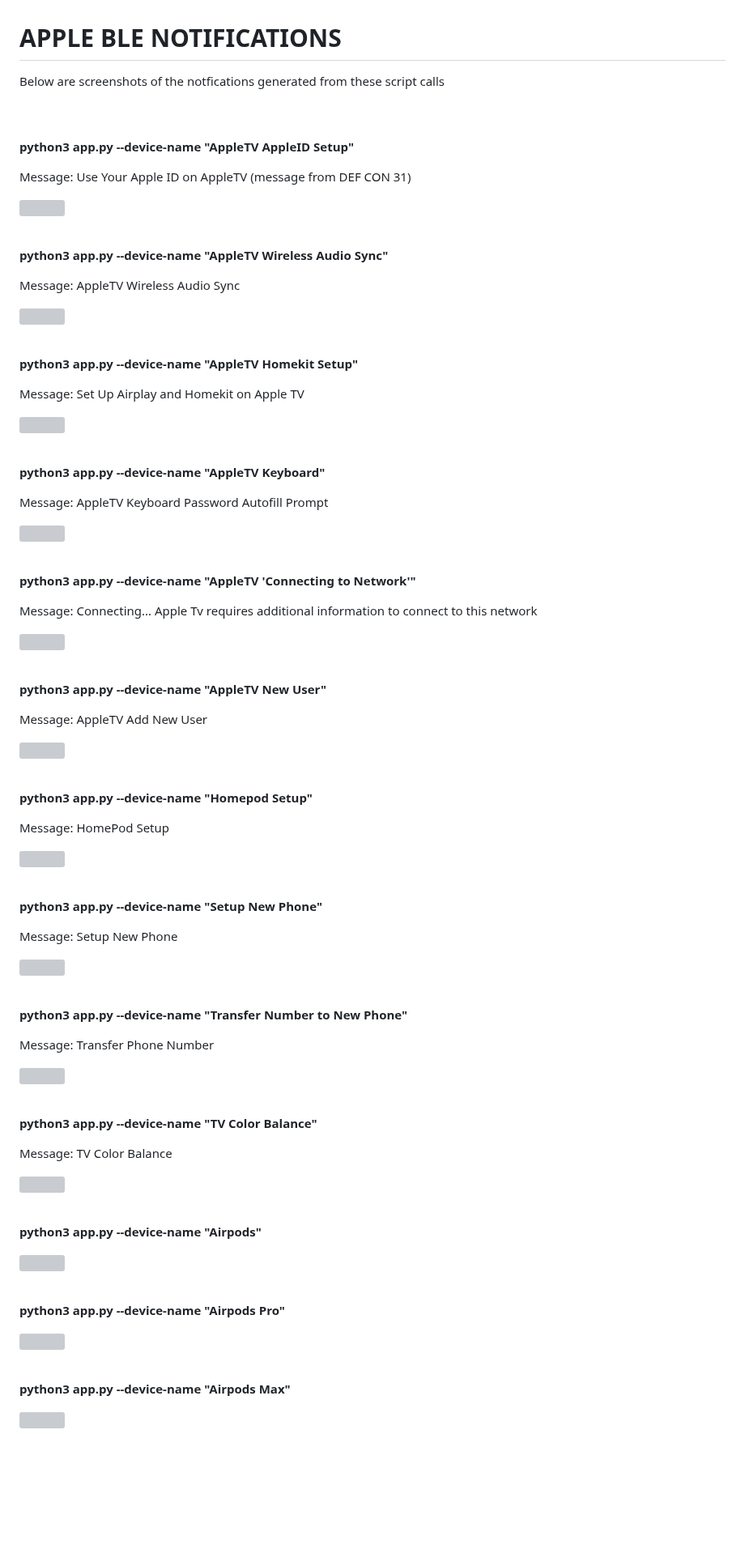
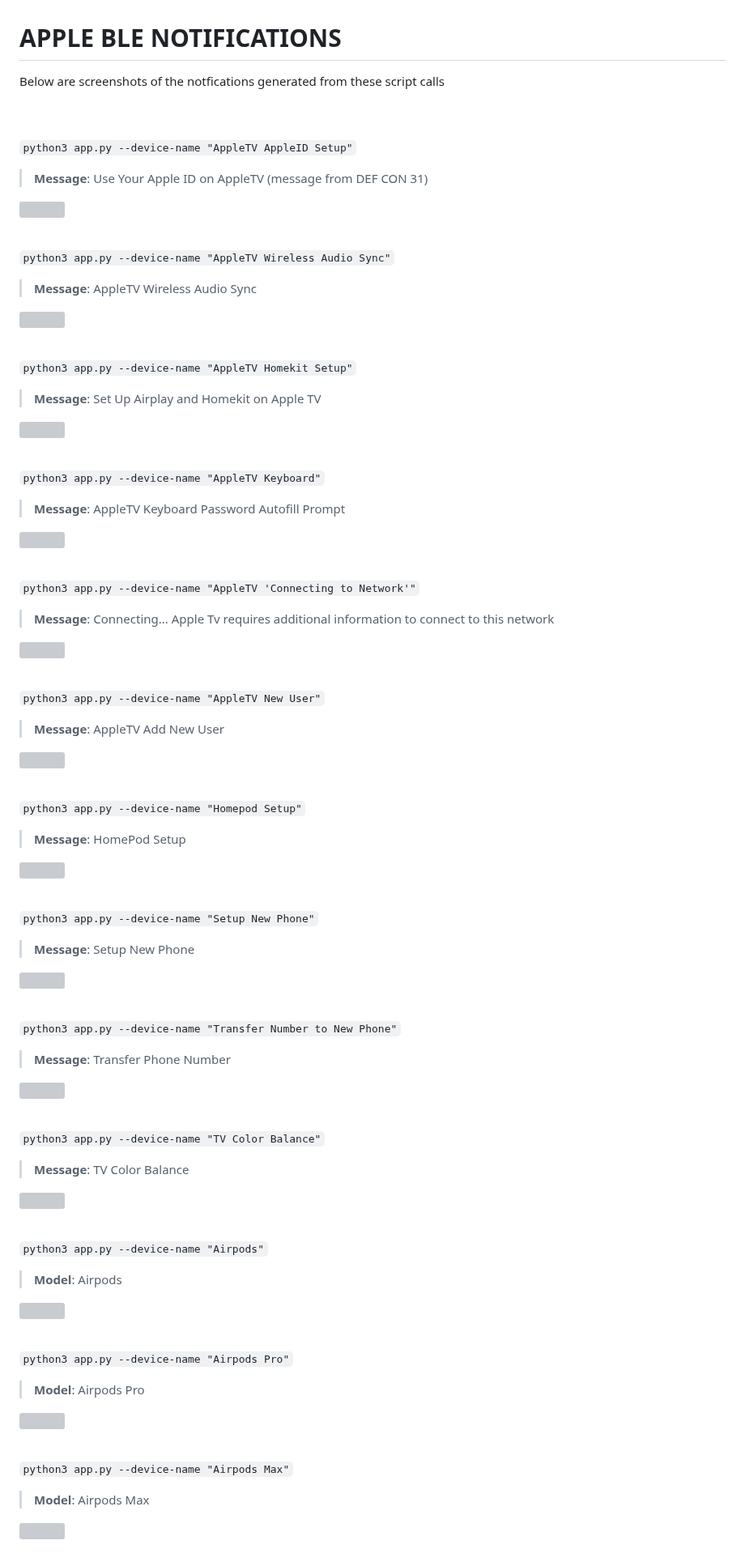
Before and after one commit to ECTO-1A/AppleJuice, a Markdown page: docs/notifications.md, the part around one of its changes. Shown at 81% size. GitHub-like rendering; blank space fills up the shorter version; grey boxes are pictures that could not be loaded.

```diff
--- a/Pair New Device Notifications/readme.md
+++ b/docs/notifications.md
@@ -1,79 +1,83 @@
 
 # APPLE BLE NOTIFICATIONS
 
-Below are screenshots of the notfications generated from these script calls<br>
-<br>
-<br>
+Below are screenshots of the notfications generated from these script calls<br><br><br>
 
-**python3 app.py --device-name "AppleTV AppleID Setup"**
+`python3 app.py --device-name "AppleTV AppleID Setup"`
 
-Message: Use Your Apple ID on AppleTV (message from DEF CON 31)
+> **Message**: Use Your Apple ID on AppleTV (message from DEF CON 31)
 
 <img src="https://github.com/ECTO-1A/AppleJuice/assets/112792126/639468d2-9cde-4617-bfae-3b36956a6458" width="300"><br><br>
 
-**python3 app.py --device-name "AppleTV Wireless Audio Sync"**
+`python3 app.py --device-name "AppleTV Wireless Audio Sync"`
 
-Message: AppleTV Wireless Audio Sync
+> **Message**: AppleTV Wireless Audio Sync
 
 <img src="https://github.com/ECTO-1A/AppleJuice/assets/112792126/559d753f-be3b-4b69-82d2-8ccebbcc2c10" width="300"><br><br>
 
-**python3 app.py --device-name "AppleTV Homekit Setup"**
+`python3 app.py --device-name "AppleTV Homekit Setup"`
 
-Message: Set Up Airplay and Homekit on Apple TV
+> **Message**: Set Up Airplay and Homekit on Apple TV
 
 <img src="https://github.com/ECTO-1A/AppleJuice/assets/112792126/36d0ea47-3c3a-4e89-8cb9-788557a0334b" width="300"><br><br>
 
-**python3 app.py --device-name "AppleTV Keyboard"**
+`python3 app.py --device-name "AppleTV Keyboard"`
 
-Message: AppleTV Keyboard Password Autofill Prompt
+> **Message**: AppleTV Keyboard Password Autofill Prompt
 
 <img src="https://github.com/ECTO-1A/AppleJuice/assets/112792126/2f286048-774d-42aa-85af-03d6153afbef" width="300"><br><br>
 
-**python3 app.py --device-name "AppleTV 'Connecting to Network'"**
+`python3 app.py --device-name "AppleTV 'Connecting to Network'"`
 
-Message: Connecting... Apple Tv requires additional information to connect to this network
+> **Message**: Connecting... Apple Tv requires additional information to connect to this network
 
 <img src="https://github.com/ECTO-1A/AppleJuice/assets/112792126/843209e7-dccc-421f-976f-6c8f4a74a003" width="300"><br><br>
 
-**python3 app.py --device-name "AppleTV New User"**
+`python3 app.py --device-name "AppleTV New User"`
 
-Message: AppleTV Add New User
+> **Message**: AppleTV Add New User
 
 <img src="https://github.com/ECTO-1A/AppleJuice/assets/112792126/f7023910-a59e-4b8f-938c-cc21f7943d3b" width="300"><br><br>
 
-**python3 app.py --device-name "Homepod Setup"**
+`python3 app.py --device-name "Homepod Setup"`
 
-Message: HomePod Setup
+> **Message**: HomePod Setup
 
 <img src="https://github.com/ECTO-1A/AppleJuice/assets/112792126/474e9a84-0c77-4275-acfe-e6beea8fcc28" width="300"><br><br>
 
-**python3 app.py --device-name "Setup New Phone"**
+`python3 app.py --device-name "Setup New Phone"`
 
-Message: Setup New Phone
+> **Message**: Setup New Phone
 
 <img src="https://github.com/ECTO-1A/AppleJuice/assets/112792126/394718de-05a2-4c3e-899e-e67354e87768" width="300"><br><br>
 
-**python3 app.py --device-name "Transfer Number to New Phone"**
+`python3 app.py --device-name "Transfer Number to New Phone"`
 
-Message: Transfer Phone Number
+> **Message**: Transfer Phone Number
 
 <img src="https://github.com/ECTO-1A/AppleJuice/assets/112792126/431089e0-afed-47f7-a5d1-363bfa220699" width="300"><br><br>
 
-**python3 app.py --device-name "TV Color Balance"**
+`python3 app.py --device-name "TV Color Balance"`
 
-Message: TV Color Balance
+> **Message**: TV Color Balance
 
 <img src="https://github.com/ECTO-1A/AppleJuice/assets/112792126/7556a317-e27d-4a0b-bca7-d75bf8ef7a8c" width="300"><br><br>
 
-**python3 app.py --device-name "Airpods"**
+`python3 app.py --device-name "Airpods"`
+
+> **Model**: Airpods
 
 <img src="https://github.com/ECTO-1A/AppleJuice/assets/112792126/4a4355da-3019-4217-9aa8-f65580b37361" width="300"><br><br>
 
-**python3 app.py --device-name "Airpods Pro"**
+`python3 app.py --device-name "Airpods Pro"`
+
+> **Model**: Airpods Pro
 
 <img src="https://github.com/ECTO-1A/AppleJuice/assets/112792126/632421d5-0de2-42a7-ab7d-1987303c5a1d" width="300"><br><br>
 
-**python3 app.py --device-name "Airpods Max"**
+`python3 app.py --device-name "Airpods Max"`
+
+> **Model**: Airpods Max
 
 <img src="https://github.com/ECTO-1A/AppleJuice/assets/112792126/ca29b5ea-a4a4-4323-99a0-01e8df7ab4c0" width="300"><br><br>
 
```
Also changed, not shown: other parts of docs/notifications.md (+9 -3 lines), README.md (+11 -6 lines), docs/nrf-connect-values.md (added, +37 -0 lines).
